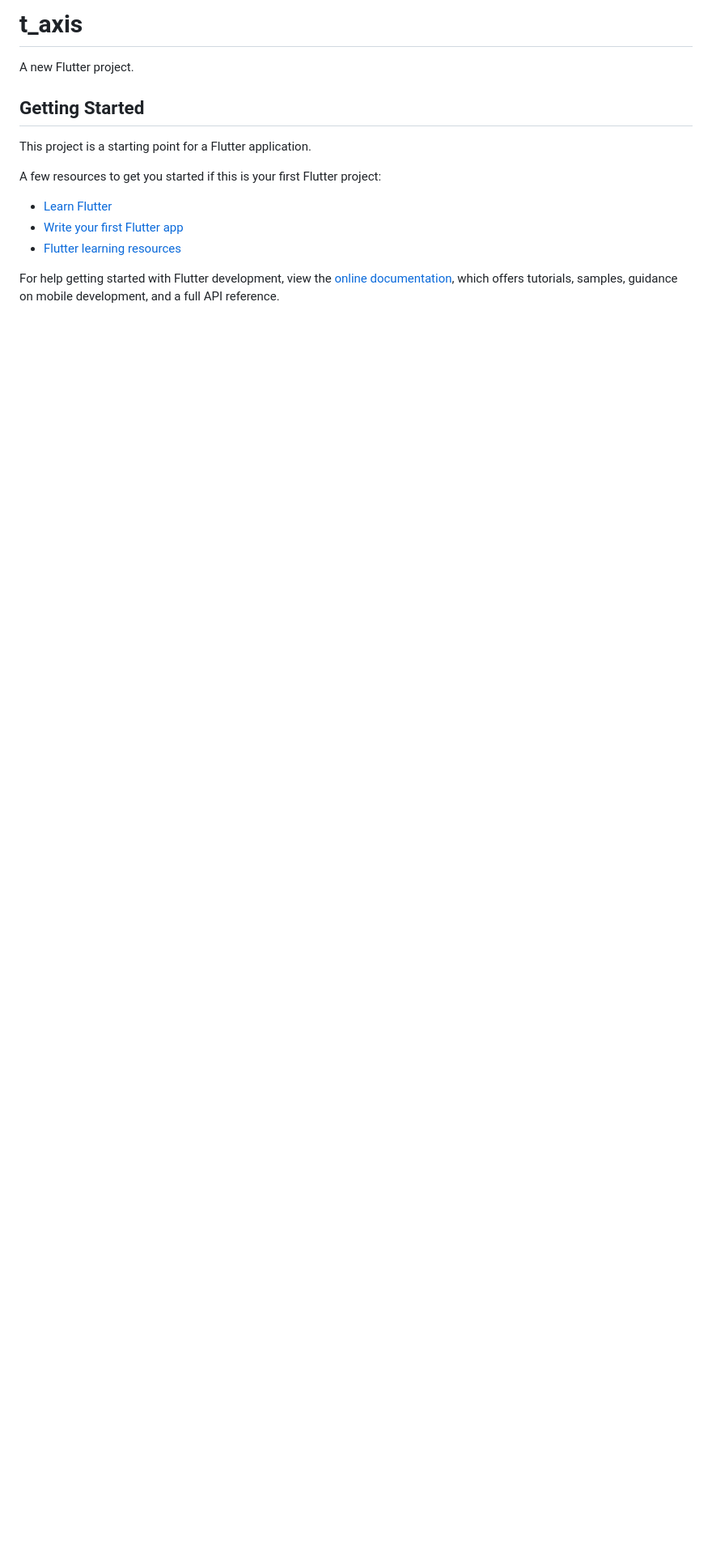
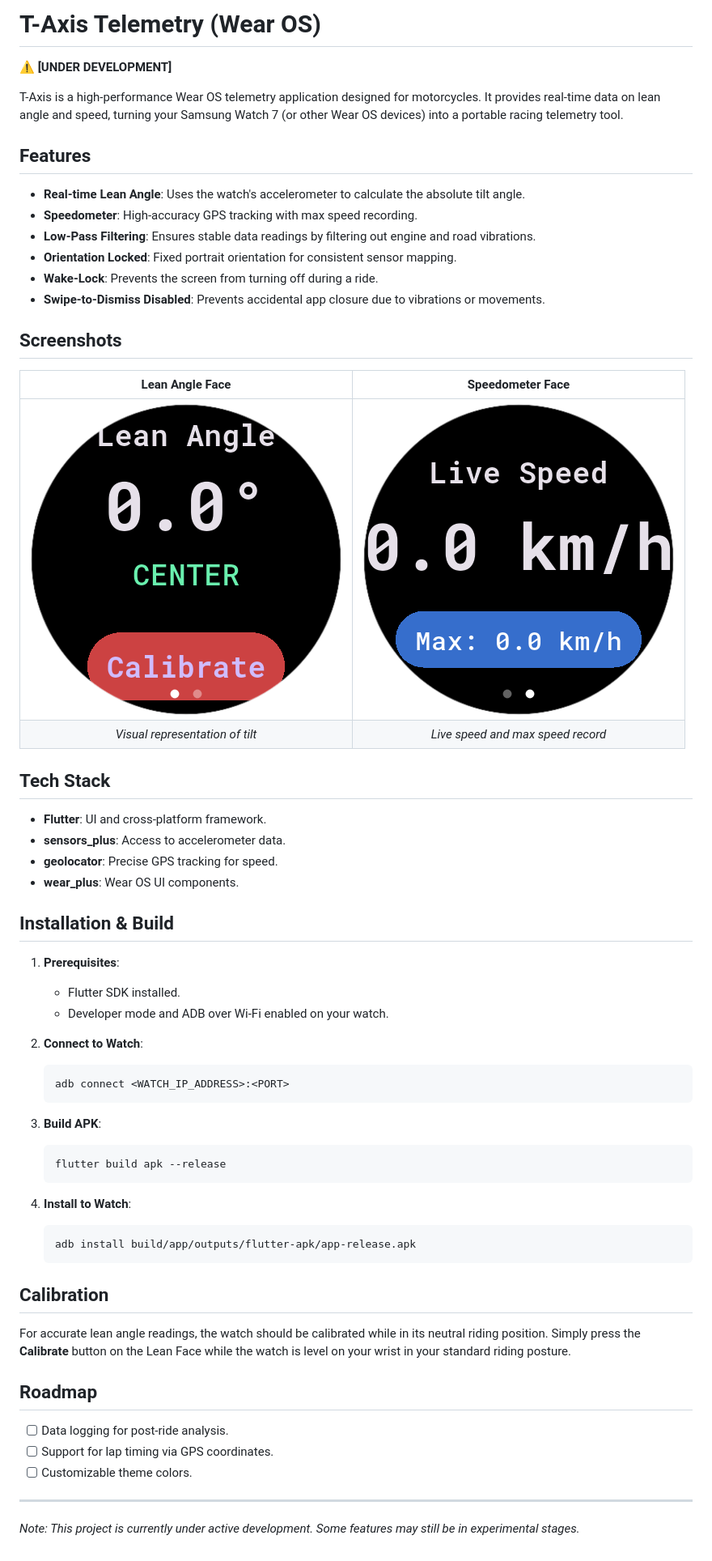
Before and after one commit to red-malone/T-Axis, a Markdown page: README.md, the part around the change. Shown at 81% size. GitHub-like rendering; pictures changed too: assets/screenshots/lean.png (added), assets/screenshots/speed.png (added); blank space fills up the shorter version.

Commit message:
readme addition

````diff
--- a/README.md
+++ b/README.md
@@ -1,17 +1,63 @@
-# t_axis
+# T-Axis Telemetry (Wear OS)
 
-A new Flutter project.
+**⚠️ [UNDER DEVELOPMENT]**
 
-## Getting Started
+T-Axis is a high-performance Wear OS telemetry application designed for motorcycles. It provides real-time data on lean angle and speed, turning your Samsung Watch 7 (or other Wear OS devices) into a portable racing telemetry tool.
 
-This project is a starting point for a Flutter application.
+## Features
 
-A few resources to get you started if this is your first Flutter project:
+- **Real-time Lean Angle**: Uses the watch's accelerometer to calculate the absolute tilt angle.
+- **Speedometer**: High-accuracy GPS tracking with max speed recording.
+- **Low-Pass Filtering**: Ensures stable data readings by filtering out engine and road vibrations.
+- **Orientation Locked**: Fixed portrait orientation for consistent sensor mapping.
+- **Wake-Lock**: Prevents the screen from turning off during a ride.
+- **Swipe-to-Dismiss Disabled**: Prevents accidental app closure due to vibrations or movements.
 
-- [Learn Flutter](https://docs.flutter.dev/get-started/learn-flutter)
-- [Write your first Flutter app](https://docs.flutter.dev/get-started/codelab)
-- [Flutter learning resources](https://docs.flutter.dev/reference/learning-resources)
+## Screenshots
 
-For help getting started with Flutter development, view the
-[online documentation](https://docs.flutter.dev/), which offers tutorials,
-samples, guidance on mobile development, and a full API reference.
+|             Lean Angle Face              |              Speedometer Face              |
+|:----------------------------------------:|:------------------------------------------:|
+| ![lean.png](assets/screenshots/lean.png) | ![speed.png](assets/screenshots/speed.png) |
+|     *Visual representation of tilt*      |     *Live speed and max speed record*      |
+
+## Tech Stack
+
+- **Flutter**: UI and cross-platform framework.
+- **sensors_plus**: Access to accelerometer data.
+- **geolocator**: Precise GPS tracking for speed.
+- **wear_plus**: Wear OS UI components.
+
+## Installation & Build
+
+1. **Prerequisites**:
+   - Flutter SDK installed.
+   - Developer mode and ADB over Wi-Fi enabled on your watch.
+
+2. **Connect to Watch**:
+   ```sh
+   adb connect <WATCH_IP_ADDRESS>:<PORT>
+   ```
+
+3. **Build APK**:
+   ```sh
+   flutter build apk --release
+   ```
+
+4. **Install to Watch**:
+   ```sh
+   adb install build/app/outputs/flutter-apk/app-release.apk
+   ```
+
+## Calibration
+
+For accurate lean angle readings, the watch should be calibrated while in its neutral riding position. Simply press the **Calibrate** button on the Lean Face while the watch is level on your wrist in your standard riding posture.
+
+## Roadmap
+
+- [ ] Data logging for post-ride analysis.
+- [ ] Support for lap timing via GPS coordinates.
+- [ ] Customizable theme colors.
+
+---
+
+*Note: This project is currently under active development. Some features may still be in experimental stages.*
````
Also changed, not shown: 2 other files.
